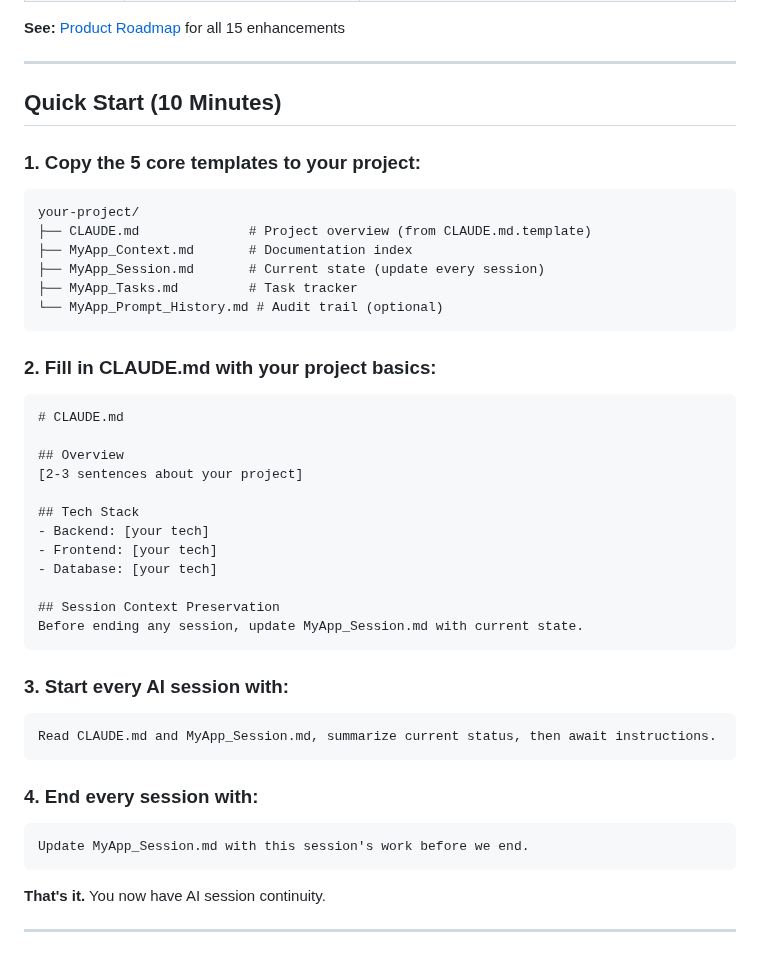
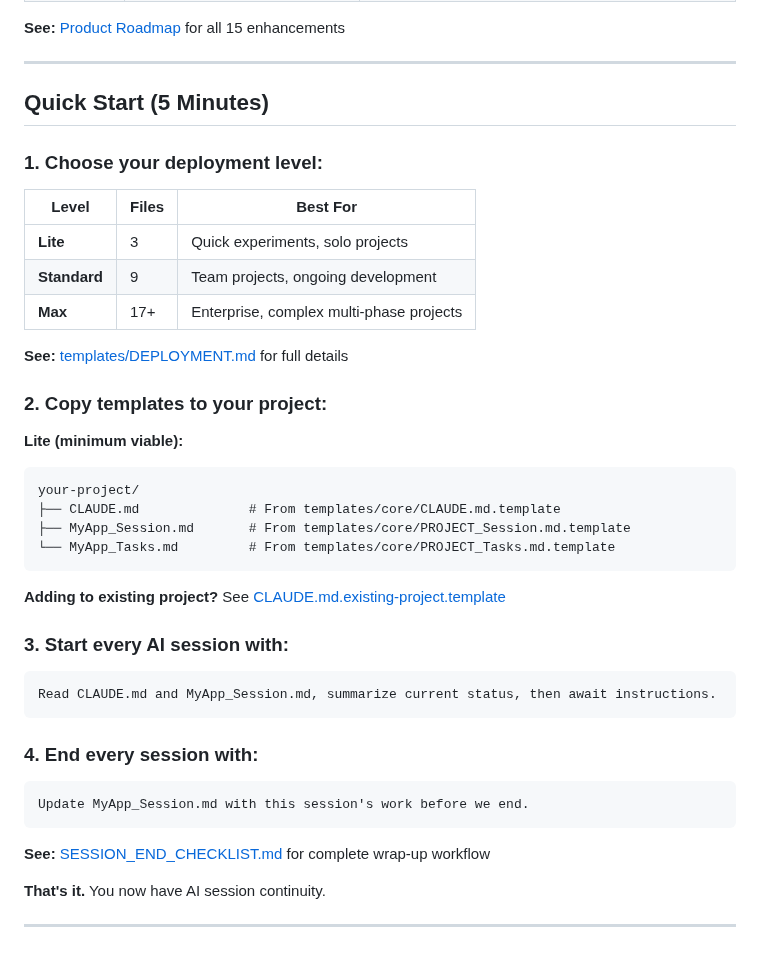
Before and after one commit to RobSB2/CxMS, a Markdown page: README.md, the part around the change. Drawn GitHub-style.

Commit message:
Update README Quick Start with deployment levels
- Changed from "5 core templates" to Lite/Standard/Max levels
- Added link to DEPLOYMENT.md for full details
- Added link to existing-project template
- Added link to SESSION_END_CHECKLIST.md
- Simplified to 5 minutes (was 10)

Co-Authored-By: Claude Opus 4.5 <noreply@anthropic.com>

````diff
--- a/README.md
+++ b/README.md
@@ -69,35 +69,29 @@ CxMS is **AI-agnostic**. It works with any coding assistant that can read files:
 
 ---
 
-## Quick Start (10 Minutes)
+## Quick Start (5 Minutes)
 
-### 1. Copy the 5 core templates to your project:
+### 1. Choose your deployment level:
 
+| Level | Files | Best For |
+|-------|-------|----------|
+| **Lite** | 3 | Quick experiments, solo projects |
+| **Standard** | 9 | Team projects, ongoing development |
+| **Max** | 17+ | Enterprise, complex multi-phase projects |
+
+**See:** [templates/DEPLOYMENT.md](templates/DEPLOYMENT.md) for full details
+
+### 2. Copy templates to your project:
+
+**Lite (minimum viable):**
 ```
 your-project/
-├── CLAUDE.md              # Project overview (from CLAUDE.md.template)
-├── MyApp_Context.md       # Documentation index
-├── MyApp_Session.md       # Current state (update every session)
-├── MyApp_Tasks.md         # Task tracker
-└── MyApp_Prompt_History.md # Audit trail (optional)
+├── CLAUDE.md              # From templates/core/CLAUDE.md.template
+├── MyApp_Session.md       # From templates/core/PROJECT_Session.md.template
+└── MyApp_Tasks.md         # From templates/core/PROJECT_Tasks.md.template
 ```
 
-### 2. Fill in CLAUDE.md with your project basics:
-
-```markdown
-# CLAUDE.md
-
-## Overview
-[2-3 sentences about your project]
-
-## Tech Stack
-- Backend: [your tech]
-- Frontend: [your tech]
-- Database: [your tech]
-
-## Session Context Preservation
-Before ending any session, update MyApp_Session.md with current state.
-```
+**Adding to existing project?** See [CLAUDE.md.existing-project.template](templates/core/CLAUDE.md.existing-project.template)
 
 ### 3. Start every AI session with:
 
@@ -110,6 +104,8 @@ Read CLAUDE.md and MyApp_Session.md, summarize current status, then await instru
 ```
 Update MyApp_Session.md with this session's work before we end.
 ```
+
+**See:** [SESSION_END_CHECKLIST.md](templates/core/SESSION_END_CHECKLIST.md) for complete wrap-up workflow
 
 **That's it.** You now have AI session continuity.
 
````
